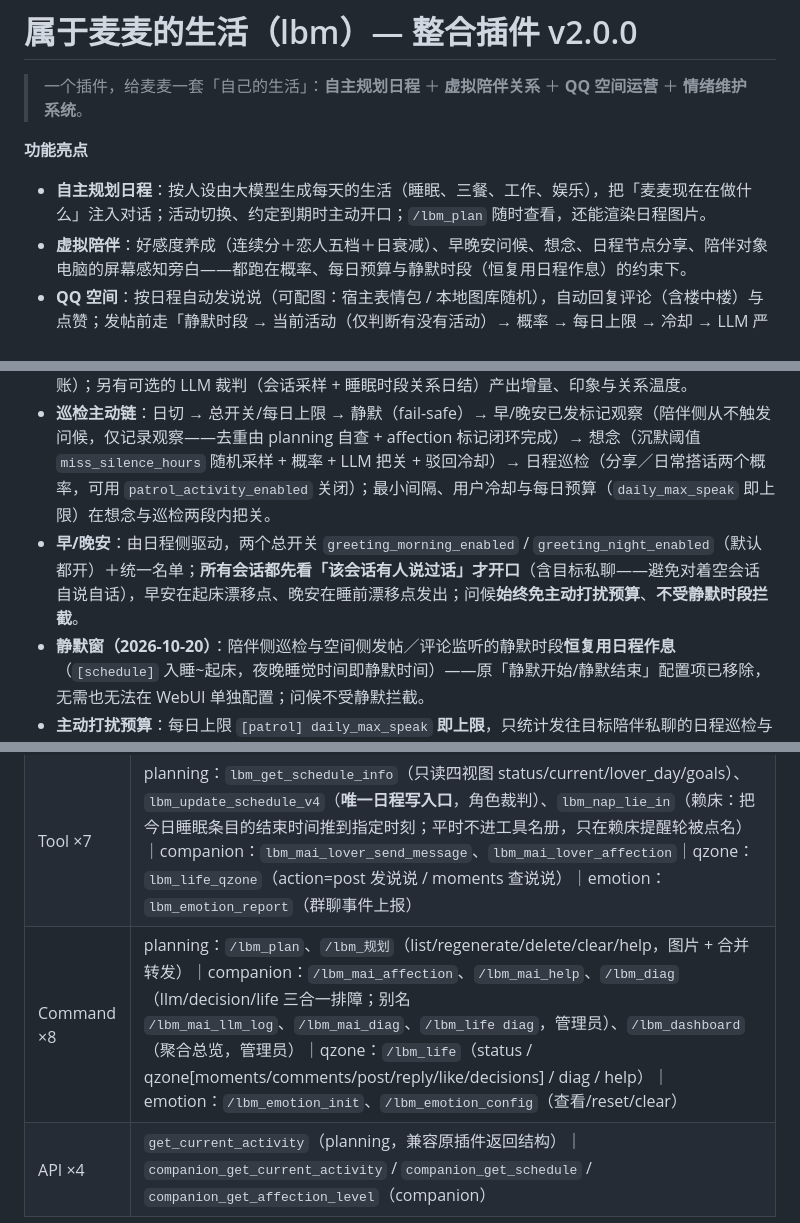
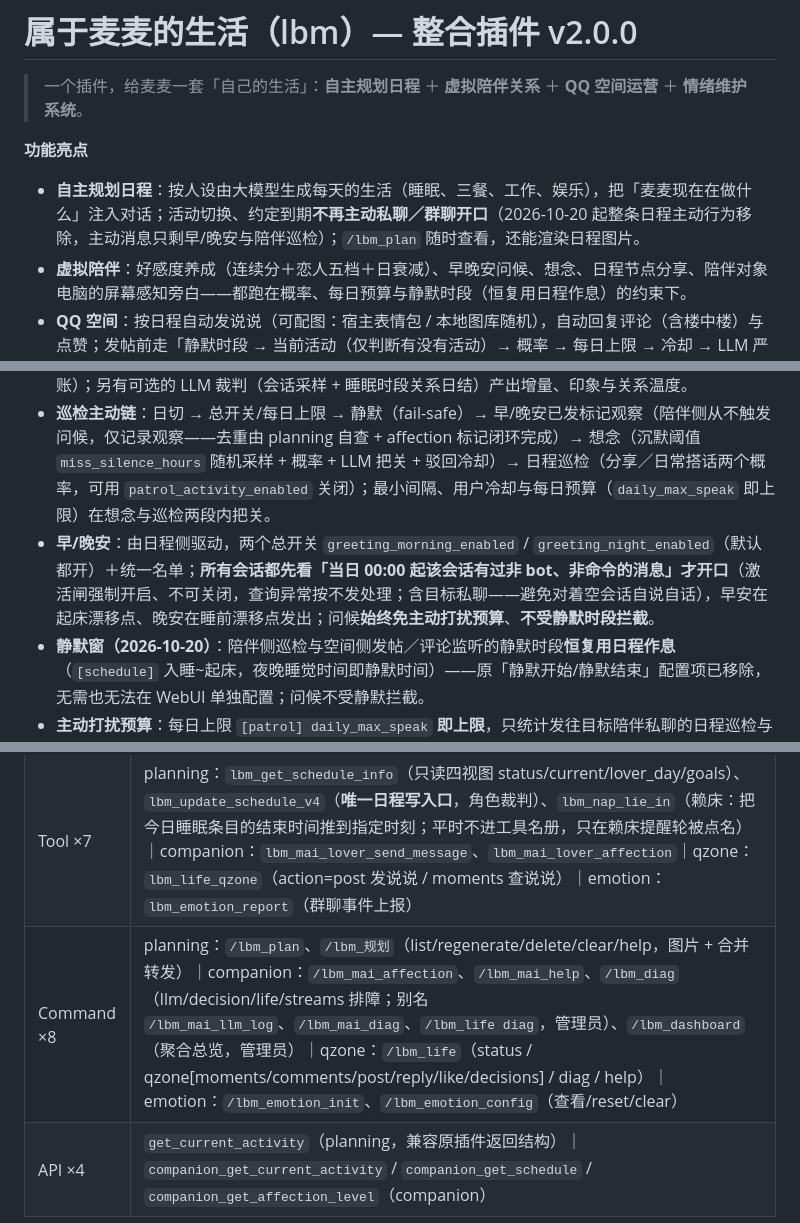
Before and after one commit to cateyemizuki/cateye_life_belonging_to_maimai, a Markdown page: README.md, 3 parts joined by grey strips. Drawn GitHub-style.

```diff
--- a/README.md
+++ b/README.md
@@ -4,7 +4,7 @@
 
 **功能亮点**
 
-- **自主规划日程**：按人设由大模型生成每天的生活（睡眠、三餐、工作、娱乐），把「麦麦现在在做什么」注入对话；活动切换、约定到期时主动开口；`/lbm_plan` 随时查看，还能渲染日程图片。
+- **自主规划日程**：按人设由大模型生成每天的生活（睡眠、三餐、工作、娱乐），把「麦麦现在在做什么」注入对话；活动切换、约定到期**不再主动私聊／群聊开口**（2026-10-20 起整条日程主动行为移除，主动消息只剩早/晚安与陪伴巡检）；`/lbm_plan` 随时查看，还能渲染日程图片。
 - **虚拟陪伴**：好感度养成（连续分＋恋人五档＋日衰减）、早晚安问候、想念、日程节点分享、陪伴对象电脑的屏幕感知旁白——都跑在概率、每日预算与静默时段（恒复用日程作息）的约束下。
 - **QQ 空间**：按日程自动发说说（可配图：宿主表情包 / 本地图库随机），自动回复评论（含楼中楼）与点赞；发帖前走「静默时段 → 当前活动（仅判断有没有活动）→ 概率 → 每日上限 → 冷却 → LLM 严判『此刻发是否自然』→ 可选掷骰」判定链（拿不准就不发；2026-10-20 起*不再按活动类型拦截*，原活动黑名单已移除）；cookie 取不到时自动降级成「有新评论」的提醒。
 - **情绪维护系统**：VAD 三维情绪状态机 + 25 种情绪原型映射；日常衰减、事件增量、睡眠期「大修」结算；情绪反过来影响主动频率、想念阈值、发帖意愿与回复语气。
@@ -83,7 +83,7 @@
 - **好感度**：`score`（**0~200 连续分，初始 60**）+ `baseline`（慢速 EMA 关系底色）+ **档位表**（**1~5 档自由构造**；默认预设「恋人」= 生疏／熟悉／亲密／热恋／挚爱，区间 (0,40)(40,90)(90,140)(140,176)(176,200)）；档位区间与档位名由外置预设表 `mappings/affection_presets.json` 决定，档位注入文案由 `mappings/affection_tier_descriptions.json` 决定；档位升降有迟滞带与最短停留时长；日切时 score 向 baseline 回归。
 - **记账**：一问一答、沉默后对方先开口、约定兑现／违约等规则事件零 LLM 成本入账，单日正负增量各自限幅（互道早晚安的好感入账表项保留但**暂未接线**——问候去好感记账化后无触发点，不会实际入账）；另有可选的 LLM 裁判（会话采样 + 睡眠时段关系日结）产出增量、印象与关系温度。
 - **巡检主动链**：日切 → 总开关/每日上限 → 静默（fail-safe）→ 早/晚安已发标记观察（陪伴侧从不触发问候，仅记录观察——去重由 planning 自查 + affection 标记闭环完成）→ 想念（沉默阈值 `miss_silence_hours` 随机采样 + 概率 + LLM 把关 + 驳回冷却）→ 日程巡检（分享／日常搭话两个概率，可用 `patrol_activity_enabled` 关闭）；最小间隔、用户冷却与每日预算（`daily_max_speak` 即上限）在想念与巡检两段内把关。
-- **早/晚安**：由日程侧驱动，两个总开关 `greeting_morning_enabled` / `greeting_night_enabled`（默认都开）＋统一名单；**所有会话都先看「该会话有人说过话」才开口**（含目标私聊——避免对着空会话自说自话），早安在起床漂移点、晚安在睡前漂移点发出；问候**始终免主动打扰预算**、**不受静默时段拦截**。
+- **早/晚安**：由日程侧驱动，两个总开关 `greeting_morning_enabled` / `greeting_night_enabled`（默认都开）＋统一名单；**所有会话都先看「当日 00:00 起该会话有过非 bot、非命令的消息」才开口**（激活闸强制开启、不可关闭，查询异常按不发处理；含目标私聊——避免对着空会话自说自话），早安在起床漂移点、晚安在睡前漂移点发出；问候**始终免主动打扰预算**、**不受静默时段拦截**。
 - **静默窗（2026-10-20）**：陪伴侧巡检与空间侧发帖／评论监听的静默时段**恒复用日程作息**（`[schedule]` 入睡~起床，夜晚睡觉时间即静默时间）——原「静默开始/静默结束」配置项已移除，无需也无法在 WebUI 单独配置；问候不受静默拦截。
 - **主动打扰预算**：每日上限 `[patrol] daily_max_speak` **即上限**，只统计发往目标陪伴私聊的日程巡检与想念；达上限即拦截并留痕决策日志。
 - **关系设定**：`[patrol] relation_type` 决定对方是恋人／挚友／维护者／家人／自定义称谓，影响想念提示词、消息口吻与好感档位名称。**该键是 WebUI 动态下拉**：选项 = 内置五名（恋人／挚友／维护者／家人／自定义）∪ `mappings/affection_presets.json` 里的合法预设名（导入期动态构造 —— 改 json 后**重启或热重载**，下拉即多出该项；内置五名恒在，默认值「恋人」永不非法）。
@@ -119,7 +119,7 @@
 |---|---|
 | Hook ×10 | planning：`maisaka.planner.before_request`（注入当前日程，items 快照协议）、`maisaka.replyer.before_request`（把当前活动作为额外提示注入）｜companion：`chat.receive.before_process`（缓存发送者身份）、`chat.receive.after_process`（记录目标私聊发言时间）、`maisaka.planner.before_request`（屏幕旁白 + 好感度后缀）、`maisaka.replyer.before_model_request`（屏幕旁白）、`maisaka.replyer.after_response`（补计发言数，只观察）｜emotion：`maisaka.planner.before_request`、`maisaka.replyer.before_model_request`（情绪底色注入）、`maisaka.replyer.after_response`（情绪增量评估，只观察；夜间兼作打扰记账） |
 | Tool ×7 | planning：`lbm_get_schedule_info`（只读四视图 status/current/lover_day/goals）、`lbm_update_schedule_v4`（**唯一日程写入口**，角色裁判）、`lbm_nap_lie_in`（赖床：把今日睡眠条目的结束时间推到指定时刻；平时不进工具名册，只在赖床提醒轮被点名）｜companion：`lbm_mai_lover_send_message`、`lbm_mai_lover_affection`｜qzone：`lbm_life_qzone`（action=post 发说说 / moments 查说说）｜emotion：`lbm_emotion_report`（群聊事件上报） |
-| Command ×8 | planning：`/lbm_plan`、`/lbm_规划`（list/regenerate/delete/clear/help，图片 + 合并转发）｜companion：`/lbm_mai_affection`、`/lbm_mai_help`、`/lbm_diag`（llm/decision/life 三合一排障；别名 `/lbm_mai_llm_log`、`/lbm_mai_diag`、`/lbm_life diag`，管理员）、`/lbm_dashboard`（聚合总览，管理员）｜qzone：`/lbm_life`（status / qzone[moments/comments/post/reply/like/decisions] / diag / help）｜emotion：`/lbm_emotion_init`、`/lbm_emotion_config`（查看/reset/clear） |
+| Command ×8 | planning：`/lbm_plan`、`/lbm_规划`（list/regenerate/delete/clear/help，图片 + 合并转发）｜companion：`/lbm_mai_affection`、`/lbm_mai_help`、`/lbm_diag`（llm/decision/life/streams 排障；别名 `/lbm_mai_llm_log`、`/lbm_mai_diag`、`/lbm_life diag`，管理员）、`/lbm_dashboard`（聚合总览，管理员）｜qzone：`/lbm_life`（status / qzone[moments/comments/post/reply/like/decisions] / diag / help）｜emotion：`/lbm_emotion_init`、`/lbm_emotion_config`（查看/reset/clear） |
 | API ×4 | `get_current_activity`（planning，兼容原插件返回结构）｜`companion_get_current_activity` / `companion_get_schedule` / `companion_get_affection_level`（companion） |
 
 ## 常用配置速查
```
Also changed, not shown: other parts of README.md (+6 -7 lines), CHANGELOG.md (+23 -2 lines).
